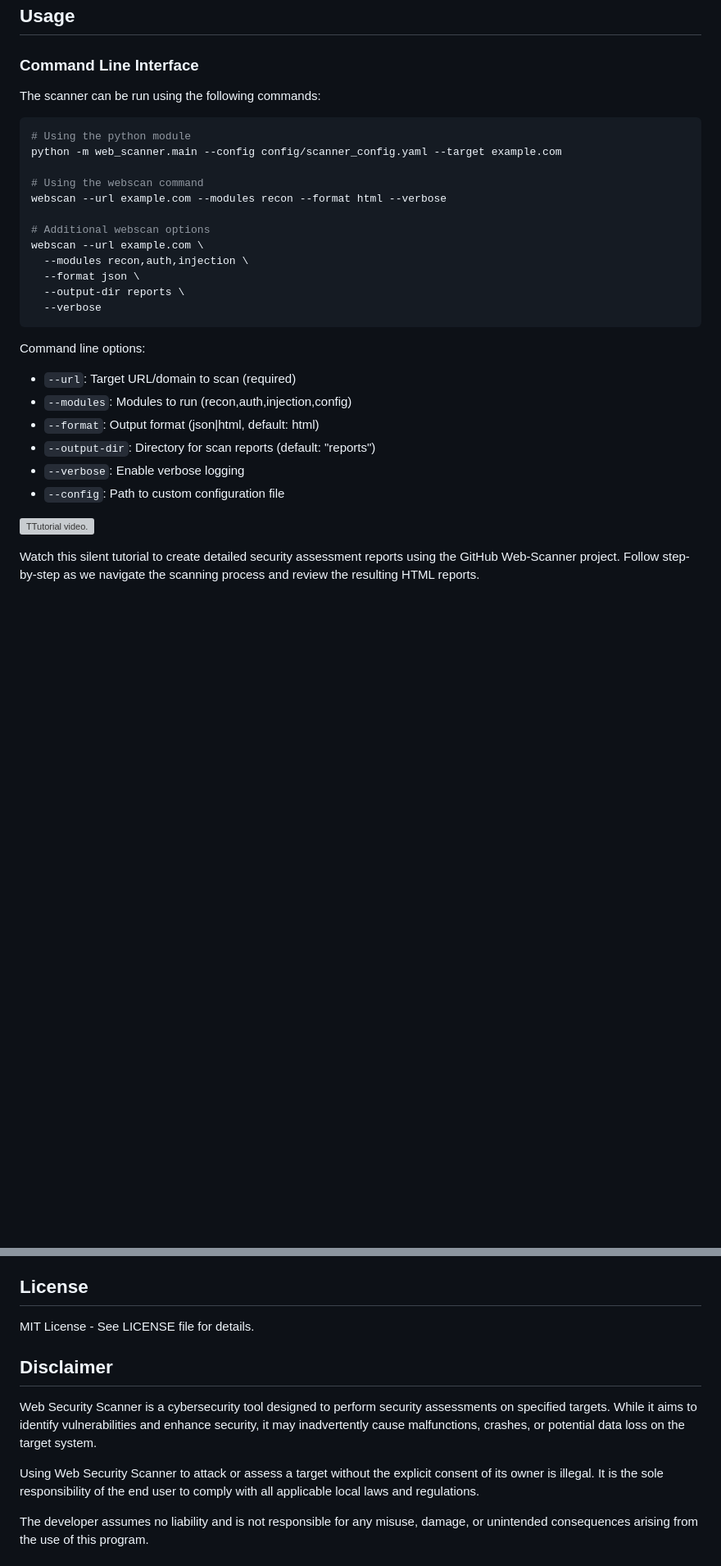
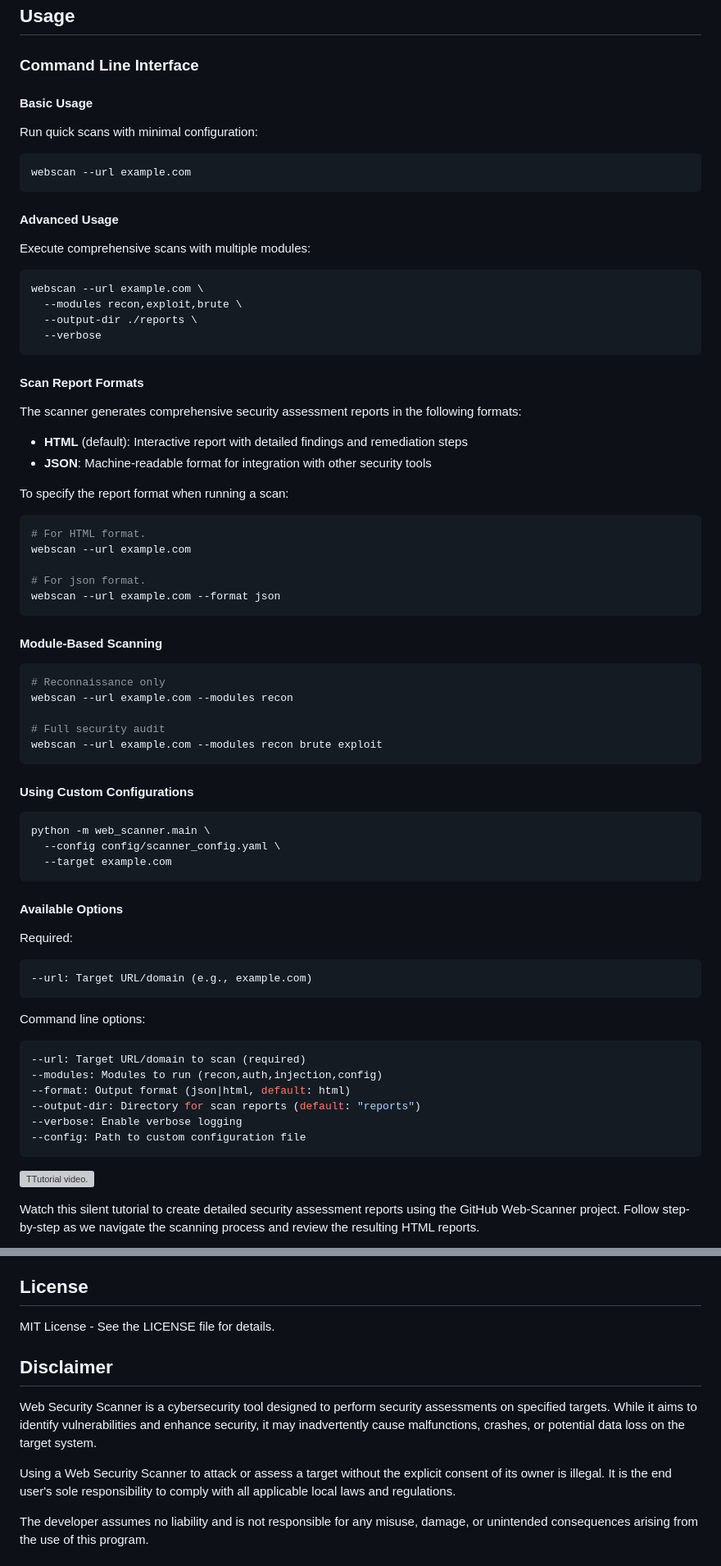
Before and after one commit to Etrama0/web-scanner, a Markdown page: README.md, 2 parts joined by grey strips. Shown: that part at 82% size. Drawn GitHub-style; blank space fills up the shorter version; grey boxes are pictures that could not be loaded.

Commit message:
docs: add comprehensive CLI usage guide to README
- Add command-line interface documentation
- Include examples for common scan operations
- Document report format options and configurations

````diff
--- a/README.md
+++ b/README.md
@@ -75,30 +75,69 @@ pip install -e .
 
 ### Command Line Interface
 
-The scanner can be run using the following commands:
+#### Basic Usage
+Run quick scans with minimal configuration:
+```bash
+webscan --url example.com
+```
 
+#### Advanced Usage
+Execute comprehensive scans with multiple modules:
 ```bash
-# Using the python module
-python -m web_scanner.main --config config/scanner_config.yaml --target example.com
-
-# Using the webscan command
-webscan --url example.com --modules recon --format html --verbose
-
-# Additional webscan options
 webscan --url example.com \
-  --modules recon,auth,injection \
-  --format json \
-  --output-dir reports \
+  --modules recon,exploit,brute \
+  --output-dir ./reports \
   --verbose
 ```
 
+#### Scan Report Formats
+
+The scanner generates comprehensive security assessment reports in the following formats:
+
+- **HTML** (default): Interactive report with detailed findings and remediation steps
+- **JSON**: Machine-readable format for integration with other security tools
+
+To specify the report format when running a scan:
+
+```bash
+# For HTML format.
+webscan --url example.com
+
+# For json format.
+webscan --url example.com --format json
+```
+
+
+#### Module-Based Scanning
+```bash
+# Reconnaissance only
+webscan --url example.com --modules recon
+
+# Full security audit
+webscan --url example.com --modules recon brute exploit
+```
+
+#### Using Custom Configurations
+```bash
+python -m web_scanner.main \
+  --config config/scanner_config.yaml \
+  --target example.com
+```
+
+#### Available Options
+Required:
+```bash
+--url: Target URL/domain (e.g., example.com)
+```
 Command line options:
-- `--url`: Target URL/domain to scan (required)
-- `--modules`: Modules to run (recon,auth,injection,config)
-- `--format`: Output format (json|html, default: html)
-- `--output-dir`: Directory for scan reports (default: "reports")
-- `--verbose`: Enable verbose logging
-- `--config`: Path to custom configuration file
+```bash
+--url: Target URL/domain to scan (required)
+--modules: Modules to run (recon,auth,injection,config)
+--format: Output format (json|html, default: html)
+--output-dir: Directory for scan reports (default: "reports")
+--verbose: Enable verbose logging
+--config: Path to custom configuration file
+```
 
 [![TTutorial video.](https://img.youtube.com/vi/HDwWg5X10Gk/0.jpg)](https://www.youtube.com/watch?v=HDwWg5X10Gk)
 
@@ -202,13 +241,13 @@ report = report_generator.generate_report(scan_results)
 
 ## License
 
-MIT License - See LICENSE file for details.
+MIT License - See the LICENSE file for details.
 
 ## Disclaimer
 
 Web Security Scanner is a cybersecurity tool designed to perform security assessments on specified targets. While it aims to identify vulnerabilities and enhance security, it may inadvertently cause malfunctions, crashes, or potential data loss on the target system.
 
-Using Web Security Scanner to attack or assess a target without the explicit consent of its owner is illegal. It is the sole responsibility of the end user to comply with all applicable local laws and regulations.
+Using a Web Security Scanner to attack or assess a target without the explicit consent of its owner is illegal. It is the end user's sole responsibility to comply with all applicable local laws and regulations.
 
 The developer assumes no liability and is not responsible for any misuse, damage, or unintended consequences arising from the use of this program.
 
````
Also changed, not shown: other parts of README.md (+1 -1 lines).
